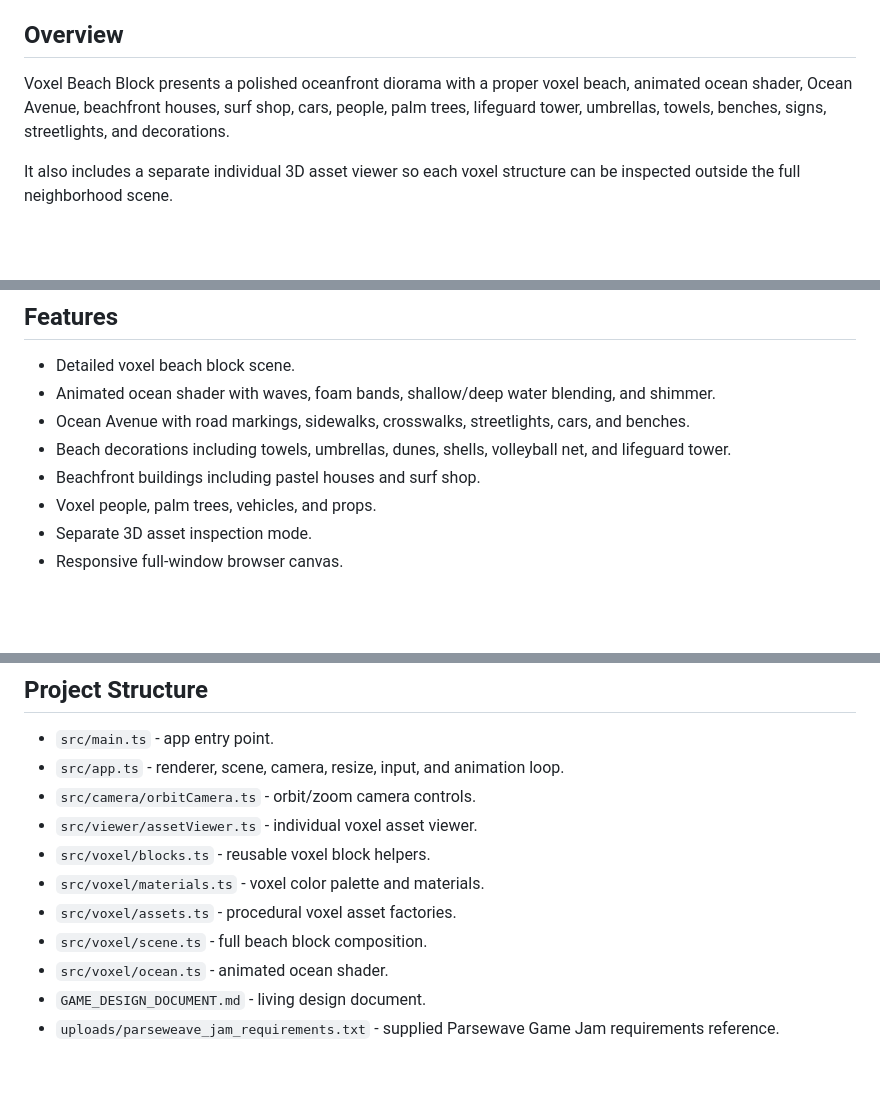
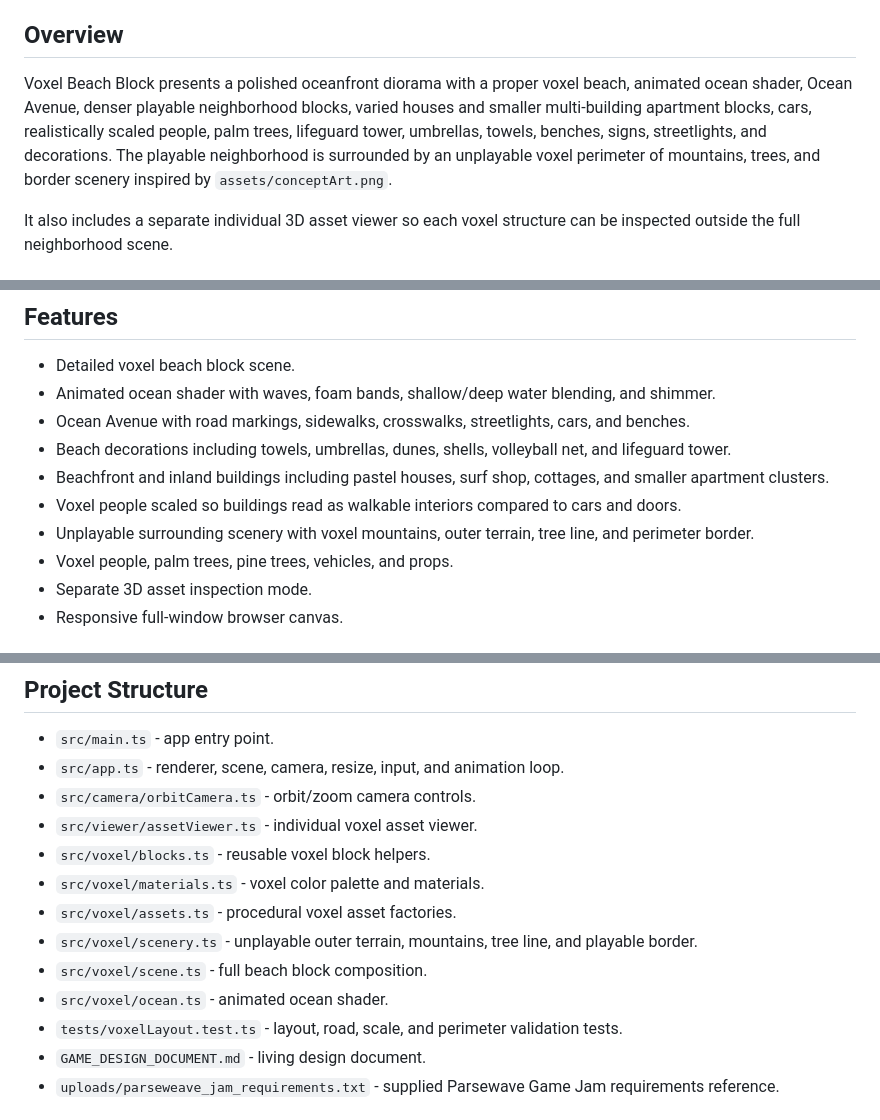
Before and after one commit to resenhadobar/parseweaveSubmission, a Markdown page: README.md, 3 parts joined by grey strips. Rendered like a GitHub page; blank space fills up the shorter version.

Commit message:
Update README for dense neighborhood and perimeter
Co-authored-by: a0d7c6b8-7b43-41f4-bae6-2c8f4c0c69f1 <a0d7c6b8-7b43-41f4-bae6-2c8f4c0c69f1@users.noreply.jabali.ai>

```diff
--- a/README.md
+++ b/README.md
@@ -4,7 +4,7 @@ A browser-playable 3D voxel beach neighborhood prototype built with Vite, TypeSc
 
 ## Overview
 
-Voxel Beach Block presents a polished oceanfront diorama with a proper voxel beach, animated ocean shader, Ocean Avenue, beachfront houses, surf shop, cars, people, palm trees, lifeguard tower, umbrellas, towels, benches, signs, streetlights, and decorations.
+Voxel Beach Block presents a polished oceanfront diorama with a proper voxel beach, animated ocean shader, Ocean Avenue, denser playable neighborhood blocks, varied houses and smaller multi-building apartment blocks, cars, realistically scaled people, palm trees, lifeguard tower, umbrellas, towels, benches, signs, streetlights, and decorations. The playable neighborhood is surrounded by an unplayable voxel perimeter of mountains, trees, and border scenery inspired by `assets/conceptArt.png`.
 
 It also includes a separate individual 3D asset viewer so each voxel structure can be inspected outside the full neighborhood scene.
 
@@ -25,8 +25,10 @@ It also includes a separate individual 3D asset viewer so each voxel structure c
 - Animated ocean shader with waves, foam bands, shallow/deep water blending, and shimmer.
 - Ocean Avenue with road markings, sidewalks, crosswalks, streetlights, cars, and benches.
 - Beach decorations including towels, umbrellas, dunes, shells, volleyball net, and lifeguard tower.
-- Beachfront buildings including pastel houses and surf shop.
-- Voxel people, palm trees, vehicles, and props.
+- Beachfront and inland buildings including pastel houses, surf shop, cottages, and smaller apartment clusters.
+- Voxel people scaled so buildings read as walkable interiors compared to cars and doors.
+- Unplayable surrounding scenery with voxel mountains, outer terrain, tree line, and perimeter border.
+- Voxel people, palm trees, pine trees, vehicles, and props.
 - Separate 3D asset inspection mode.
 - Responsive full-window browser canvas.
 
@@ -61,8 +63,10 @@ npm run typecheck
 - `src/voxel/blocks.ts` - reusable voxel block helpers.
 - `src/voxel/materials.ts` - voxel color palette and materials.
 - `src/voxel/assets.ts` - procedural voxel asset factories.
+- `src/voxel/scenery.ts` - unplayable outer terrain, mountains, tree line, and playable border.
 - `src/voxel/scene.ts` - full beach block composition.
 - `src/voxel/ocean.ts` - animated ocean shader.
+- `tests/voxelLayout.test.ts` - layout, road, scale, and perimeter validation tests.
 - `GAME_DESIGN_DOCUMENT.md` - living design document.
 - `uploads/parseweave_jam_requirements.txt` - supplied Parsewave Game Jam requirements reference.
 
```
